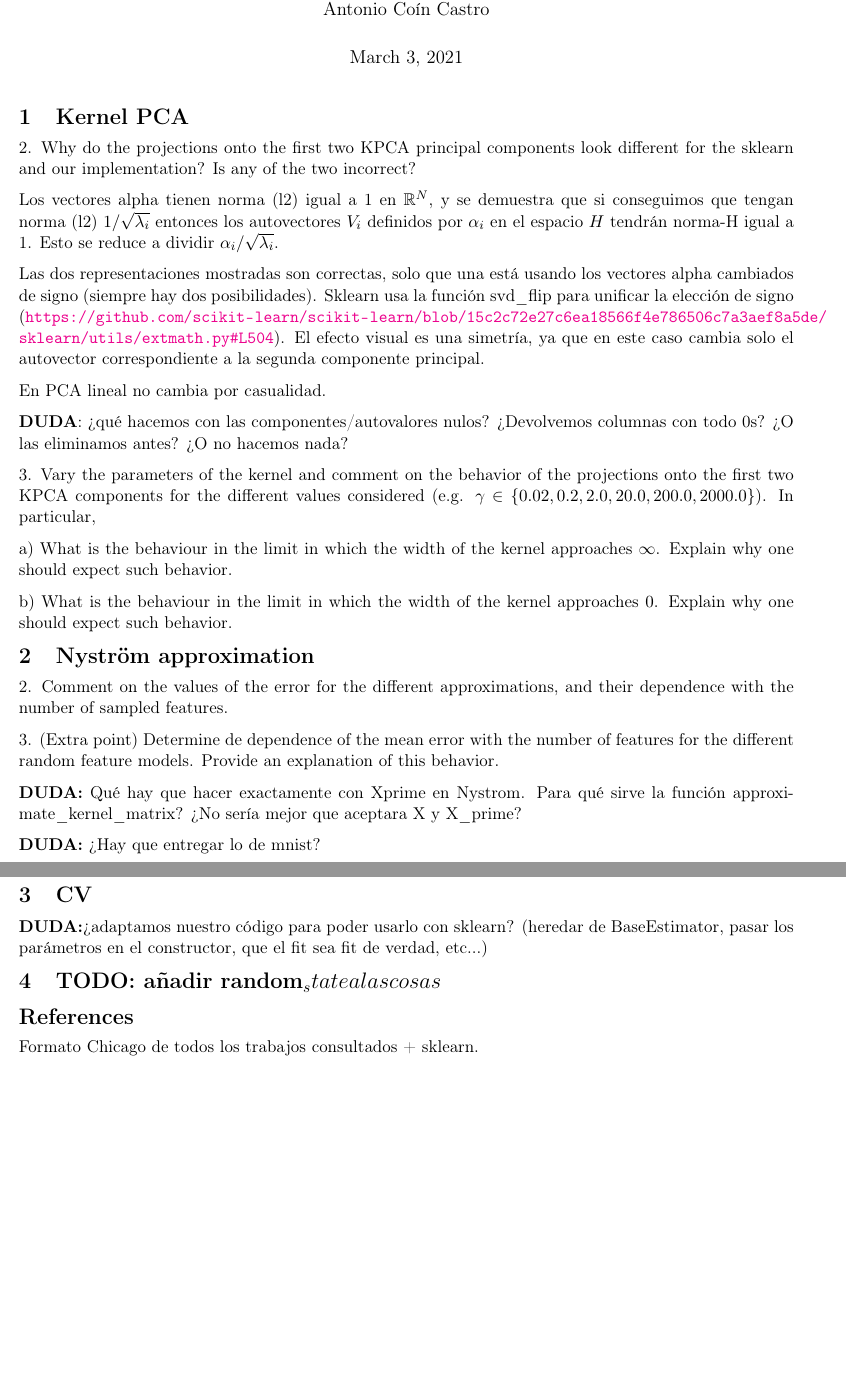
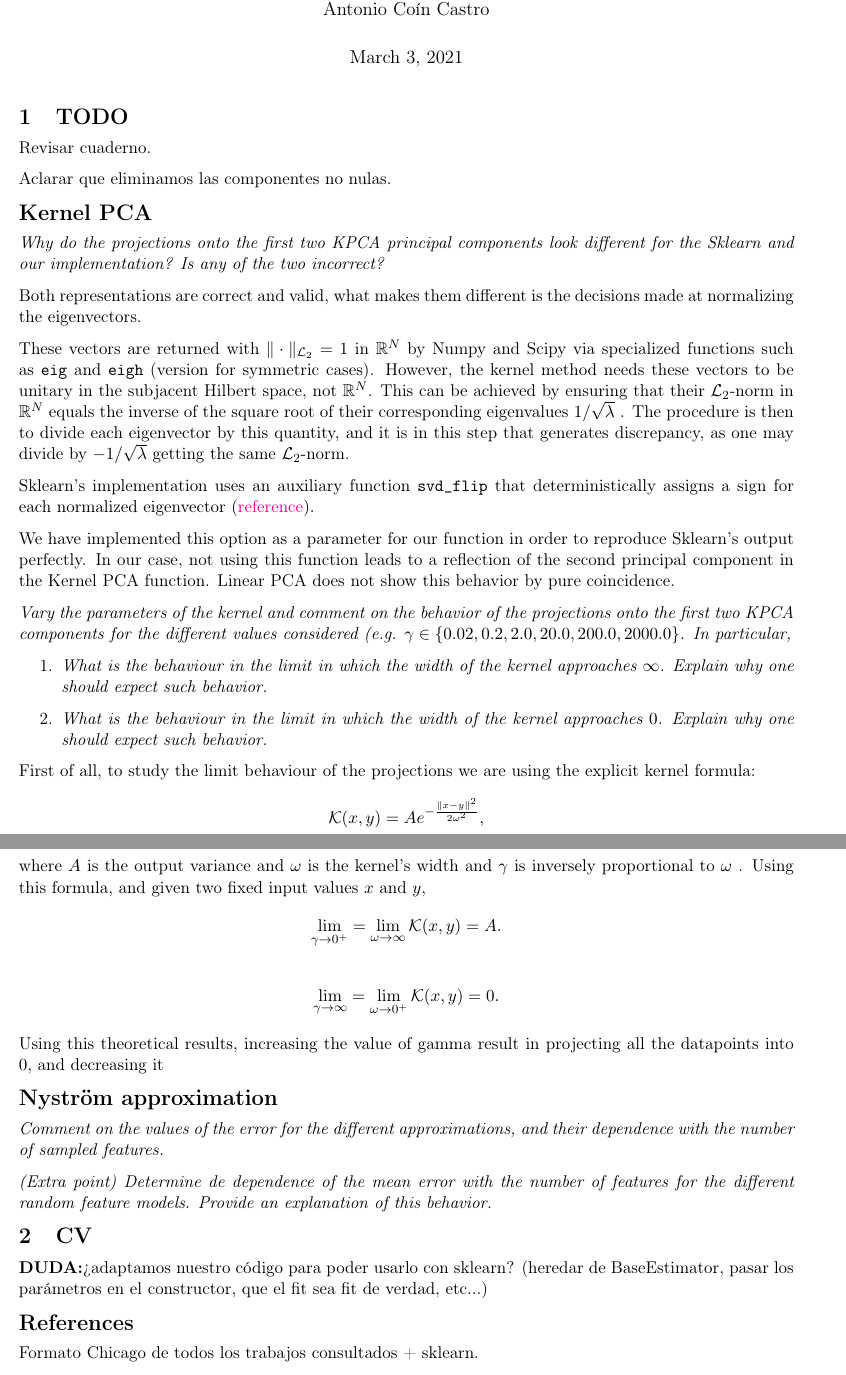
Before and after one commit to antcc/functional-ml, a LaTeX document (P2/main.tex): two parts of pages 1 and 2 of 2, joined at a grey line, cut so that both start at the same text, the shorter picture padded with empty space. Compiled offline with pdfLaTeX.

Commit message:
Preguntas

```diff
--- a/P2/main.tex
+++ b/P2/main.tex
@@ -21,7 +21,7 @@
 \usepackage{sectsty}
 \usepackage{engord}
 \usepackage{parskip}
-\usepackage{minted}
+% \usepackage{minted}
 \usepackage{cite}
 \usepackage{graphicx}
 \usepackage{setspace}
@@ -31,7 +31,6 @@
 \usepackage{color}
 \usepackage{amsmath}
 \usepackage{bm}
-\usepackage{minted}
 \usepackage{subfigure}
 \usepackage{pdfpages}
 % \titlespacing*{\subsection}{0pt}{5.5ex}{3.3ex}
@@ -53,40 +52,55 @@
 
 \maketitle
 
-\section{Kernel PCA}
+\section{TODO}
 
-2. Why do the projections onto the first two KPCA principal components look different for the sklearn and our implementation? Is any of the two incorrect?
+Revisar cuaderno.
 
-Los vectores alpha tienen norma (l2) igual a 1 en $\mathbb R^N$, y se demuestra que si conseguimos que tengan norma (l2) $1/\sqrt{\lambda_i}$ entonces los autovectores $V_i$ definidos por $\alpha_i$ en el espacio $H$ tendrán norma-H igual a 1. Esto se reduce a dividir $\alpha_i/\sqrt{\lambda_i}$.
+Aclarar que eliminamos las componentes no nulas.
 
-Las dos representaciones mostradas son correctas, solo que una está usando los vectores alpha cambiados de signo (siempre hay dos posibilidades). Sklearn usa la función svd\_flip para unificar la elección de signo (\url{https://github.com/scikit-learn/scikit-learn/blob/15c2c72e27c6ea18566f4e786506c7a3aef8a5de/sklearn/utils/extmath.py#L504}). El efecto visual es una simetría, ya que en este caso cambia solo el autovector correspondiente a la segunda componente principal.
+\section*{Kernel PCA}
 
-En PCA lineal no cambia por casualidad.
+\emph{Why do the projections onto the first two KPCA principal components look different for the Sklearn and our implementation? Is any of the two incorrect?}
 
-\textbf{DUDA}: ¿qué hacemos con las componentes/autovalores nulos? ¿Devolvemos columnas con todo 0s? ¿O las eliminamos antes? ¿O no hacemos nada?
+Both representations are correct and valid, what makes them different is the decisions made at normalizing the eigenvectors.
 
-3. Vary the parameters of the kernel and comment on the behavior of the projections onto the first two KPCA components for the different values considered (e.g. $\gamma \in \left\{0.02, 0.2, 2.0, 20.0, 200.0, 2000.0\right\}$). In particular,
+These vectors are returned with \(\|\cdot \|_{\mathcal{L}_2} = 1\) in \( \mathbb{R}^N \)  by Numpy and Scipy via specialized functions such as \texttt{eig} and \texttt{eigh} (version for symmetric cases). However, the kernel method needs these vectors to be unitary in the subjacent Hilbert space, not \( \mathbb{R}^N \). This can be achieved by ensuring that their \( \mathcal{L}_2 \)-norm in \( \mathbb{R}^N \)  equals the inverse of the square root of their corresponding eigenvalues \( 1/\sqrt{\lambda} \) . The procedure is then to divide each eigenvector by this quantity, and it is in this step that generates discrepancy, as one may divide by \( -1/\sqrt{\lambda} \) getting the same \( \mathcal{L}_2 \)-norm.
 
-    a) What is the behaviour in the limit in which the width of the kernel approaches $\infty$. Explain why one should expect such behavior.
+Sklearn's implementation uses an auxiliary function \texttt{svd\_flip} that deterministically assigns a sign for each normalized eigenvector (\href{https://github.com/scikit-learn/scikit-learn/blob/15c2c72e27c6ea18566f4e786506c7a3aef8a5de/sklearn/utils/extmath.py#L504}{reference}).
 
-    b) What is the behaviour in the limit in which the width of the kernel approaches $0$. Explain why one should expect such behavior.
+We have implemented this option as a parameter for our function in order to reproduce Sklearn's output perfectly. In our case, not using this function leads to a reflection of the second principal component in the Kernel PCA function. Linear PCA does not show this behavior by pure coincidence.
 
-\section{Nyström approximation}
+\emph{Vary the parameters of the kernel and comment on the behavior of the projections onto the first two KPCA components for the different values considered (e.g. $\gamma \in \left\{0.02, 0.2, 2.0, 20.0, 200.0, 2000.0\right\}$. In particular,}
+\begin{enumerate}
+    \item \emph{What is the behaviour in the limit in which the width of the kernel approaches $\infty$. Explain why one should expect such behavior.}
+    \item \emph{What is the behaviour in the limit in which the width of the kernel approaches $0$. Explain why one should expect such behavior.}
+\end{enumerate}
 
-2. Comment on the values of the error for the different approximations, and their dependence with the number of sampled features.
+First of all, to study the limit behaviour of the projections we are using the explicit kernel formula:
+\[
+     \mathcal{K}(x, y) = Ae^{-\frac{\|x-y\|^{2}}{2 \omega^2}},
+\]
+where \( A \) is the output variance and \( \omega \) is the kernel's width and \( \gamma \) is inversely proportional to \( \omega \) . Using this formula, and given two fixed input values \( x \) and \( y \),
+\[
+     \lim_{\gamma \to 0^{+}} = \lim_{\omega \to \infty} \mathcal{K}(x,y) = A.
+\]
 
-3. (Extra point) Determine de dependence of the mean error with the number of features for the different random feature models. Provide an explanation of this behavior.
+\[
+     \lim_{\gamma \to \infty} = \lim_{\omega \to 0^{+}} \mathcal{K}(x,y) = 0.
+\]
 
-\textbf{DUDA:} Qué hay que hacer exactamente con Xprime en Nystrom. Para qué sirve la función approximate\_kernel\_matrix? ¿No sería mejor que aceptara X y X\_prime?
+Using this theoretical results, increasing the value of gamma result in projecting all the datapoints into \( 0 \), and decreasing it
 
-\textbf{DUDA:} ¿Hay que entregar lo de mnist?
+\section*{Nyström approximation}
+
+\emph{Comment on the values of the error for the different approximations, and their dependence with the number of sampled features.}
+
+\emph{(Extra point) Determine de dependence of the mean error with the number of features for the different random feature models. Provide an explanation of this behavior.}
+
 
 \section{CV}
 
 \textbf{DUDA:}¿adaptamos nuestro código para poder usarlo con sklearn? (heredar de BaseEstimator, pasar los parámetros en el constructor, que el fit sea fit de verdad, etc...)
-
-\section{TODO: añadir random_state a las cosas}
-
 
 \section*{References}
 
```
Also changed, not shown: P2/main.pdf, 4 other files.
